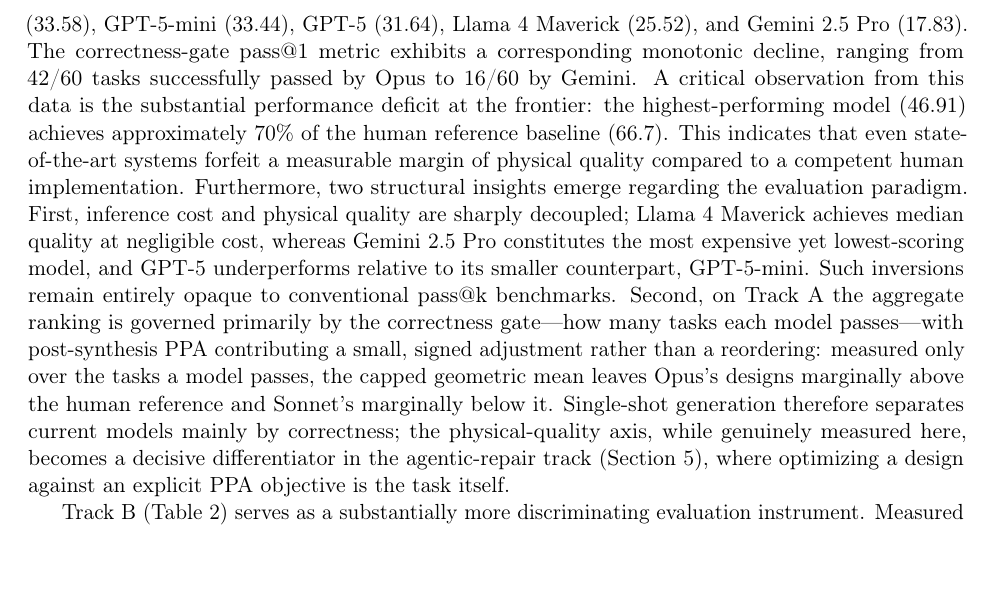
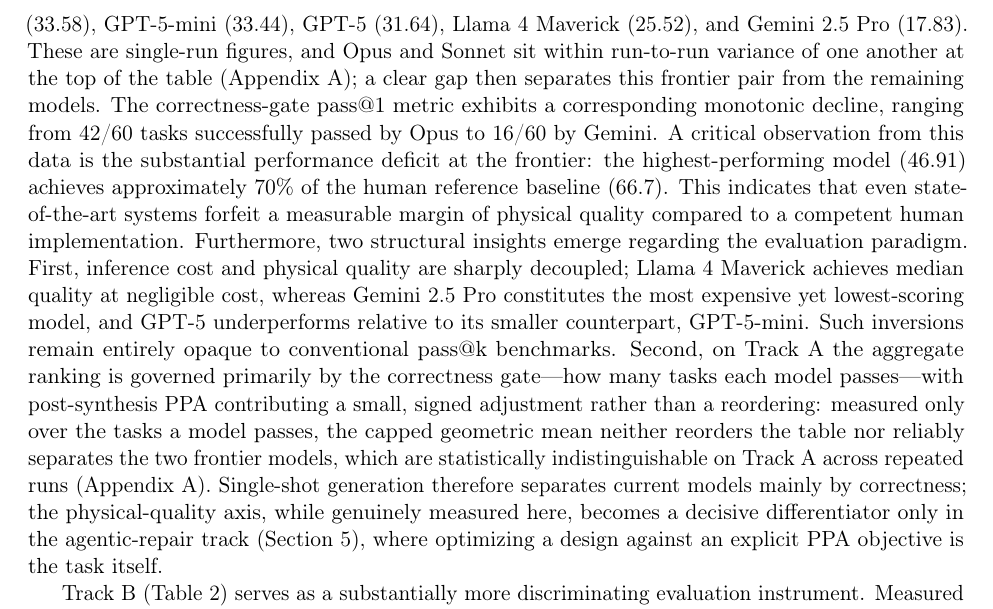
Before and after one commit to meetbhadra701-cloud/GateTruth, a LaTeX paper (paper/main.tex): part of page 8 of 12, cut so that both start at the same text, the shorter picture padded with empty space. Compiled offline with pdfLaTeX.

Commit message:
paper: reframe section 6 Track A (Opus/Sonnet tied within variance; separation is Track B)
Hierarchy now flagged as single-run with Opus/Sonnet within run-to-run variance (Appendix A) and a
gap to the field; second insight no longer asserts a reliable Opus>Sonnet generation ranking.
Resolves both MEET interpretive flags. PDF recompiles (82.8KB).

Co-Authored-By: Claude Opus 4.8 <noreply@anthropic.com>

```diff
--- a/paper/main.tex
+++ b/paper/main.tex
@@ -95,11 +95,7 @@
 
 We present the empirical results of the v1.0 baseline evaluation campaign, encompassing seven models: three from Anthropic (Claude Opus 4.8, Sonnet 4.6, Haiku 4.5), two from OpenAI (GPT-5, GPT-5-mini), and two accessed via OpenRouter (Google Gemini 2.5 Pro, Meta Llama 4 Maverick). These models were evaluated across the complete suite of 60 Track A tasks and 8 Track B tasks. All evaluations utilized a single-sample inference protocol at a temperature of zero, substituting provider-default sampling exclusively for reasoning models that do not support explicit temperature parameterization. Executions were strictly confined within a singular, content-addressed container environment (\texttt{siliconbench:v1}, digest \texttt{sha256:20a665\dots}) under a defined spend cap, and scored exclusively against maintainer-signed reference RTL and held-out hidden vectors. The comprehensive campaign---accounting for both tracks across all seven models and incorporating robustness iterations to eliminate transient transport truncations, thereby ensuring complete episodic integrity---incurred a total metered cost of \$51.08. All reported results guarantee byte-level reproducibility derived solely from the recorded container digest and the submission artifacts.
 
-For Track A (Table~\ref{tab:tracka}), the models are ranked by SiliconScore, defined as the mean capped-PPA task score across all 60 tasks on a 0--100 scale, where the human-authored reference implementation is normalized to exactly 66.7. The resulting hierarchy is: Opus (46.91), Sonnet (45.03), Haiku (33.58), GPT-5-mini (33.44), GPT-5 (31.64), Llama 4 Maverick (25.52), and Gemini 2.5 Pro (17.83). The correctness-gate pass@1 metric exhibits a corresponding monotonic decline, ranging from 42/60 tasks successfully passed by Opus to 16/60 by Gemini. A critical observation from this data is the substantial performance deficit at the frontier: the highest-performing model (46.91) achieves approximately 70\% of the human reference baseline (66.7). This indicates that even state-of-the-art systems forfeit a measurable margin of physical quality compared to a competent human implementation. Furthermore, two structural insights emerge regarding the evaluation paradigm. First, inference cost and physical quality are sharply decoupled; Llama 4 Maverick achieves median quality at negligible cost, whereas Gemini 2.5 Pro constitutes the most expensive yet lowest-scoring model, and GPT-5 underperforms relative to its smaller counterpart, GPT-5-mini. Such inversions remain entirely opaque to conventional pass@k benchmarks. Second, on Track A the aggregate ranking is governed primarily by the correctness gate---how many tasks each model passes---with post-synthesis PPA contributing a small, signed adjustment rather than a reordering: measured only over the tasks a model passes, the capped geometric mean leaves Opus's designs marginally above the human reference and Sonnet's marginally below it. Single-shot generation therefore separates current models mainly by correctness; the physical-quality axis, while genuinely measured here, becomes a decisive differentiator in the agentic-repair track (Section~\ref{sec:trackb}), where optimizing a design against an explicit PPA objective is the task itself.
-% MEET: rewrite this second-insight sentence in your voice. The real PPA data (SB-106 fix) is
-% modest and mixed on Track A -- it does NOT support the earlier "frontier models synthesize
-% physically superior logic" framing. The abstract/intro's emphasis on PPA as a strong Track A
-% differentiator should likewise be softened to "measured but modest on Track A; decisive on Track B".
+For Track A (Table~\ref{tab:tracka}), the models are ranked by SiliconScore, defined as the mean capped-PPA task score across all 60 tasks on a 0--100 scale, where the human-authored reference implementation is normalized to exactly 66.7. The resulting hierarchy is: Opus (46.91), Sonnet (45.03), Haiku (33.58), GPT-5-mini (33.44), GPT-5 (31.64), Llama 4 Maverick (25.52), and Gemini 2.5 Pro (17.83). These are single-run figures, and Opus and Sonnet sit within run-to-run variance of one another at the top of the table (Appendix~\ref{app:variance}); a clear gap then separates this frontier pair from the remaining models. The correctness-gate pass@1 metric exhibits a corresponding monotonic decline, ranging from 42/60 tasks successfully passed by Opus to 16/60 by Gemini. A critical observation from this data is the substantial performance deficit at the frontier: the highest-performing model (46.91) achieves approximately 70\% of the human reference baseline (66.7). This indicates that even state-of-the-art systems forfeit a measurable margin of physical quality compared to a competent human implementation. Furthermore, two structural insights emerge regarding the evaluation paradigm. First, inference cost and physical quality are sharply decoupled; Llama 4 Maverick achieves median quality at negligible cost, whereas Gemini 2.5 Pro constitutes the most expensive yet lowest-scoring model, and GPT-5 underperforms relative to its smaller counterpart, GPT-5-mini. Such inversions remain entirely opaque to conventional pass@k benchmarks. Second, on Track A the aggregate ranking is governed primarily by the correctness gate---how many tasks each model passes---with post-synthesis PPA contributing a small, signed adjustment rather than a reordering: measured only over the tasks a model passes, the capped geometric mean neither reorders the table nor reliably separates the two frontier models, which are statistically indistinguishable on Track A across repeated runs (Appendix~\ref{app:variance}). Single-shot generation therefore separates current models mainly by correctness; the physical-quality axis, while genuinely measured here, becomes a decisive differentiator only in the agentic-repair track (Section~\ref{sec:trackb}), where optimizing a design against an explicit PPA objective is the task itself.
 
 \begin{table}[t]
 \centering
```
